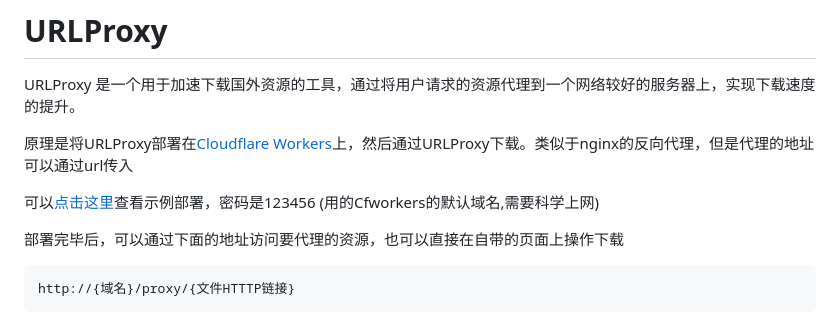
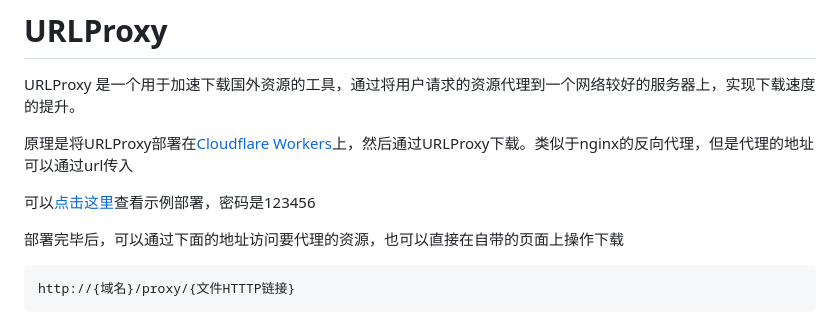
Before and after one commit to lixiaofei123/urlproxy, a Markdown page: README.md, the part around the change. Drawn GitHub-style.

```diff
--- a/README.md
+++ b/README.md
@@ -4,7 +4,7 @@ URLProxy 是一个用于加速下载国外资源的工具，通过将用户请
 
 原理是将URLProxy部署在[Cloudflare Workers](https://github.com/lixiaofei123/urlproxy/tree/cfworker)上，然后通过URLProxy下载。类似于nginx的反向代理，但是代理的地址可以通过url传入
 
-可以[点击这里](https://urlproxy.lixiaofei123.workers.dev)查看示例部署，密码是123456 (用的Cfworkers的默认域名,需要科学上网)
+可以[点击这里](http://dl.108429.xyz/)查看示例部署，密码是123456
 
 部署完毕后，可以通过下面的地址访问要代理的资源，也可以直接在自带的页面上操作下载
 
```
